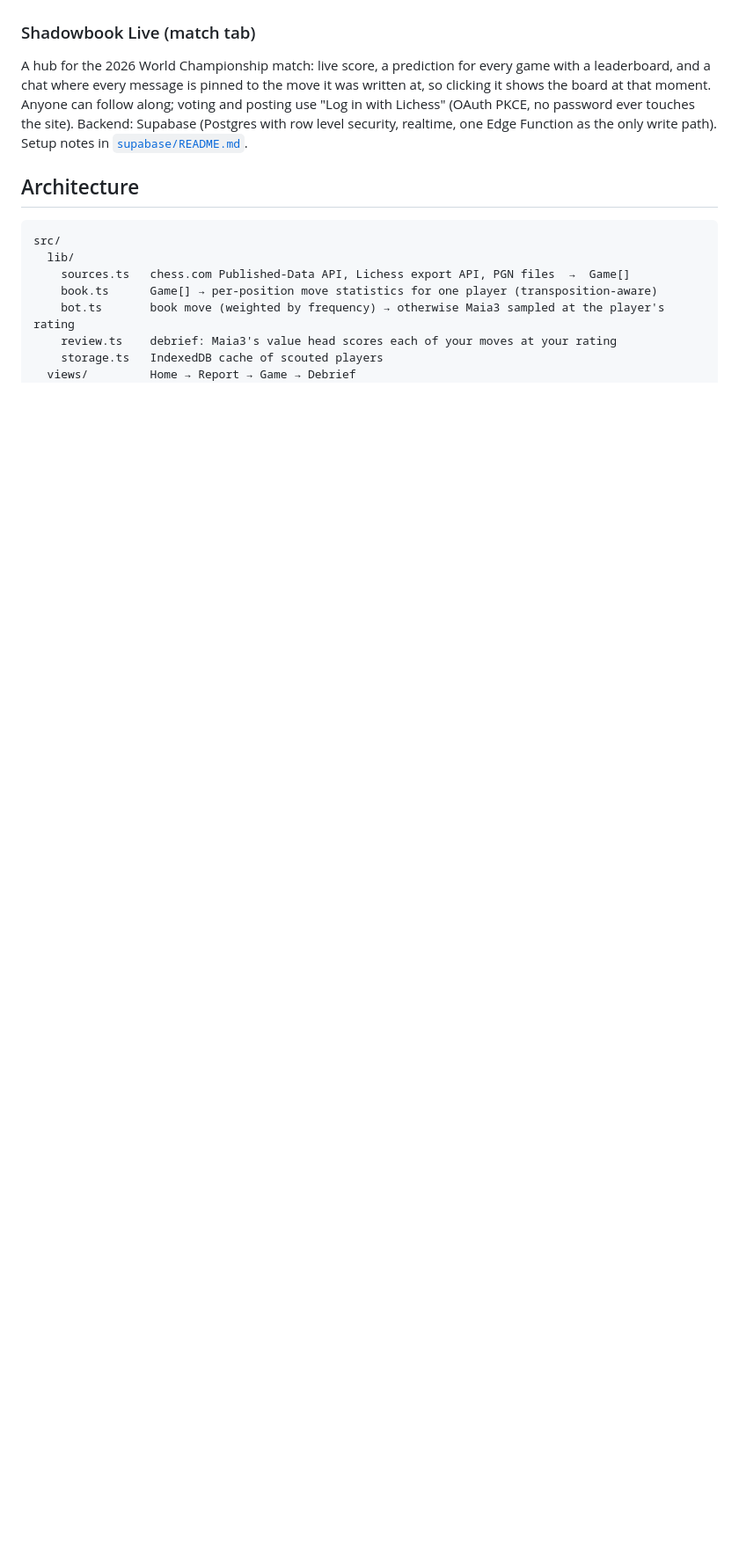
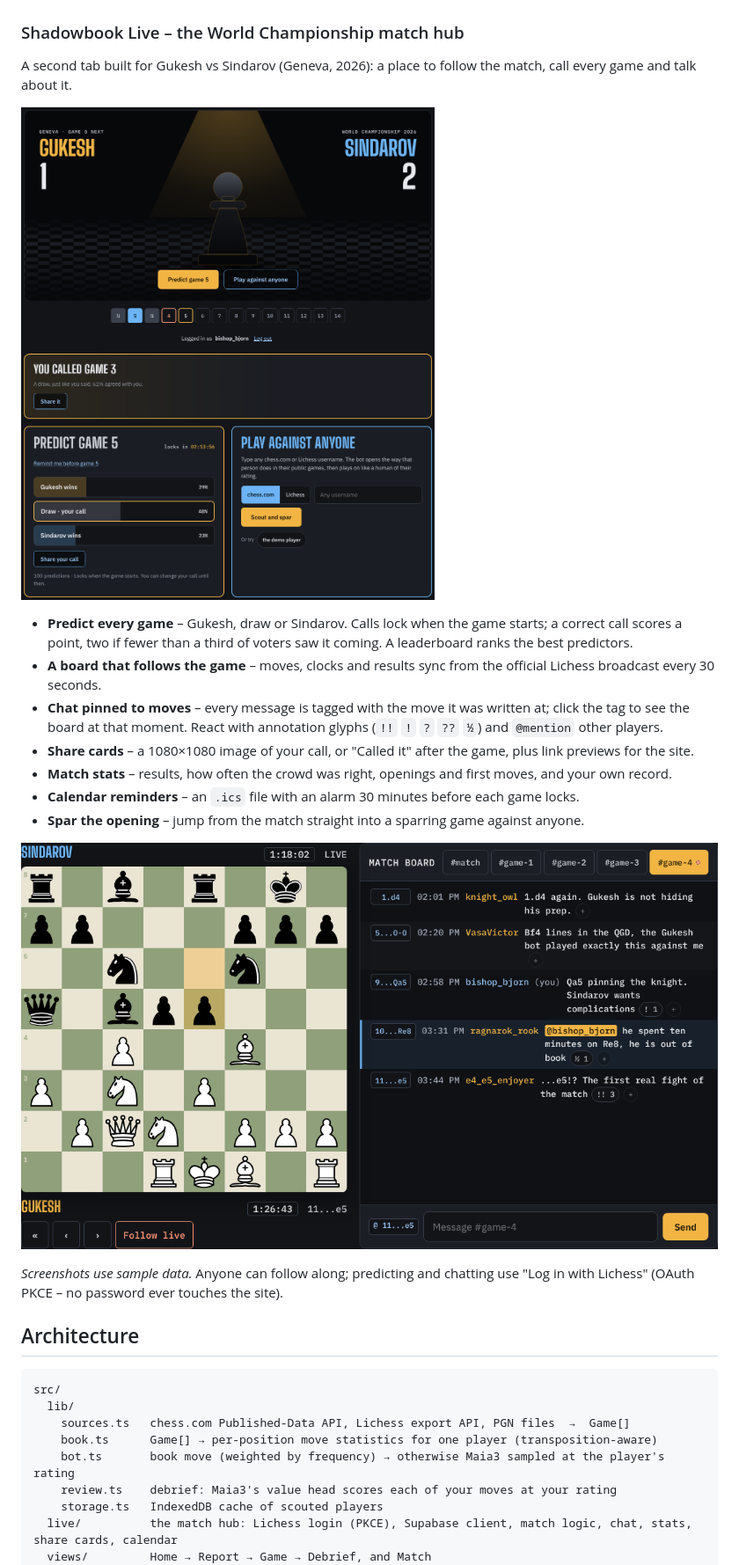
Before and after one commit to godvig/shadowbook, a Markdown page: README.md, the part around one of its changes. Shown at 88% size. GitHub-like rendering; pictures changed too: docs/match-board.png (added), docs/match-hub.png (added); blank space fills up the shorter version.

Commit message:
Document the match hub in the README with screenshots
Co-Authored-By: Claude Opus 5.5 <noreply@anthropic.com>
Claude-Session: https://claude.ai/code/session_01KCF6Bt3grxuB7HQDvT14Yc

```diff
--- a/README.md
+++ b/README.md
@@ -49,13 +49,26 @@ Requires Node 20+. `npm run build` produces a static site in `dist/` that can be
 
 ![Scouting report](docs/scouting.png)
 
-### Shadowbook Live (match tab)
+### Shadowbook Live – the World Championship match hub
 
-A hub for the 2026 World Championship match: live score, a prediction for every game with a leaderboard, and a chat
-where every message is pinned to the move it was written at, so clicking it shows the board at that moment.
-Anyone can follow along; voting and posting use "Log in with Lichess" (OAuth PKCE, no password ever touches the site).
-Backend: Supabase (Postgres with row level security, realtime, one Edge Function as the only write path).
-Setup notes in [`supabase/README.md`](supabase/README.md).
+A second tab built for Gukesh vs Sindarov (Geneva, 2026): a place to follow the match, call every game and talk about it.
+
+![Match hub: score, predictions and sparring](docs/match-hub.png)
+
+- **Predict every game** – Gukesh, draw or Sindarov. Calls lock when the game starts; a correct call scores a point,
+  two if fewer than a third of voters saw it coming. A leaderboard ranks the best predictors.
+- **A board that follows the game** – moves, clocks and results sync from the official Lichess broadcast every 30 seconds.
+- **Chat pinned to moves** – every message is tagged with the move it was written at; click the tag to see the board at that
+  moment. React with annotation glyphs (`!!` `!` `?` `??` `½`) and `@mention` other players.
+- **Share cards** – a 1080×1080 image of your call, or "Called it" after the game, plus link previews for the site.
+- **Match stats** – results, how often the crowd was right, openings and first moves, and your own record.
+- **Calendar reminders** – an `.ics` file with an alarm 30 minutes before each game locks.
+- **Spar the opening** – jump from the match straight into a sparring game against anyone.
+
+![Live board and chat pinned to moves](docs/match-board.png)
+
+*Screenshots use sample data.* Anyone can follow along; predicting and chatting use "Log in with Lichess"
+(OAuth PKCE – no password ever touches the site).
 
 ## Architecture
 
@@ -67,5 +80,6 @@ src/
     bot.ts       book move (weighted by frequency) → otherwise Maia3 sampled at the player's rating
     review.ts    debrief: Maia3's value head scores each of your moves at your rating
     storage.ts   IndexedDB cache of scouted players
-  views/         Home → Report → Game → Debrief
+  live/          the match hub: Lichess login (PKCE), Supabase client, match logic, chat, stats, share cards, calendar
+  views/         Home → Report → Game → Debrief, and Match
   components/    Board (Lichess' Chessground)
```
Also changed, not shown: other parts of README.md (+9 -1 lines).
